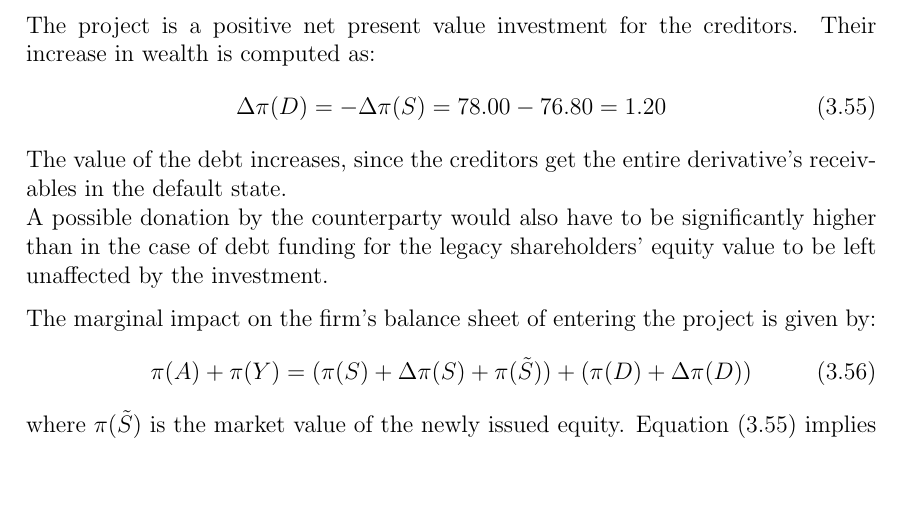
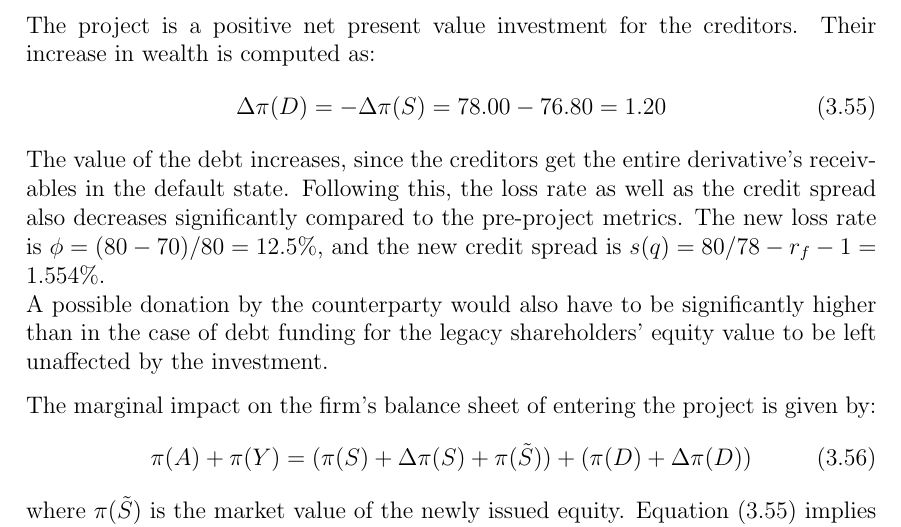
Before and after one commit to sebastianbaltser/master-thesis, a LaTeX thesis (thesis/main.tex, which reads thesis/content/body-matter/single-period-model/examples/risk-free-project/funding-by-share-issuance.tex): part of page 31 of 40, cut so that both start at the same text, the shorter picture padded with empty space. Compiled offline with pdfLaTeX.

Commit message:
Compare CS and LR in share issuance section

```diff
--- a/thesis/content/body-matter/single-period-model/examples/risk-free-project/funding-by-share-issuance.tex
+++ b/thesis/content/body-matter/single-period-model/examples/risk-free-project/funding-by-share-issuance.tex
@@ -63,7 +63,8 @@
         \begin{equation}\label{eqn:wealth-transfer-equality}
             \Delta \pi(D) = -\Delta \pi(S) = 78.00 - 76.80 = 1.20
         \end{equation}
-        The value of the debt increases, since the creditors get the entire derivative's receivables in the default state.\\
+        The value of the debt increases, since the creditors get the entire derivative's receivables in the default state. Following this, the loss rate as well as the credit spread also decreases significantly compared to the pre-project metrics. The new loss rate is $\phi = (80-70)/80 = 12.5\%$, and the new credit spread is $s(q) = 80/78 - \rfrate - 1 = 1.554\%$.
+        \\
         A possible donation by the counterparty would also have to be significantly higher than in the case of debt funding for the legacy shareholders' equity value to be left unaffected by the investment.
 
         The marginal impact on the firm's balance sheet of entering the project is given by:
```
